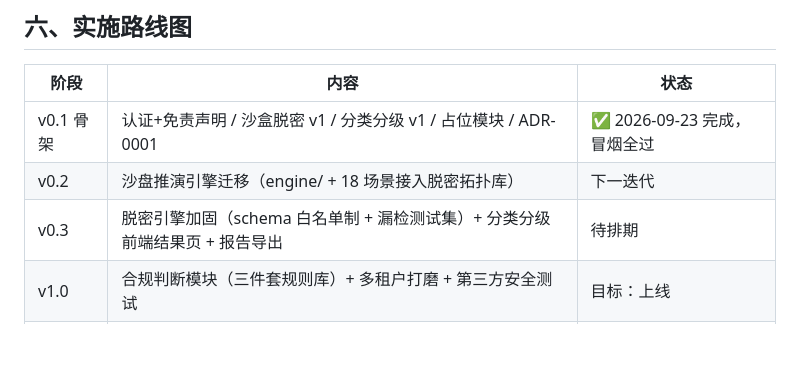
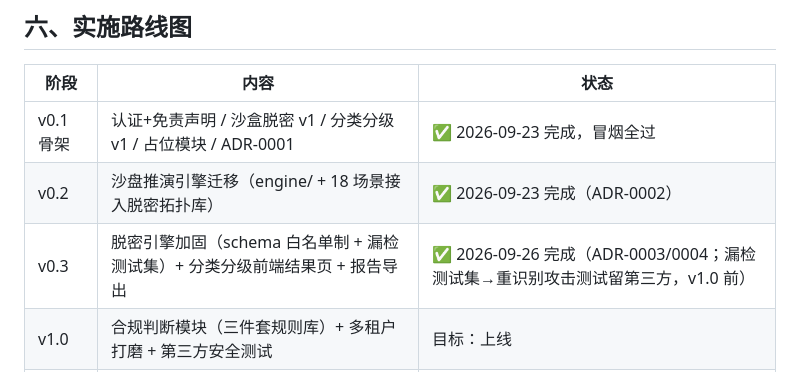
Before and after one commit to lolocheung2026/Medical-network-and-data-security-service-platform, a Markdown page: docs/产品开发方案.md, the part around the change. GitHub-like rendering; blank space fills up the shorter version.

```diff
--- a/docs/产品开发方案.md
+++ b/docs/产品开发方案.md
@@ -82,8 +82,8 @@
 | 阶段 | 内容 | 状态 |
 |------|------|------|
 | v0.1 骨架 | 认证+免责声明 / 沙盒脱密 v1 / 分类分级 v1 / 占位模块 / ADR-0001 | ✅ 2026-09-23 完成，冒烟全过 |
-| v0.2 | 沙盘推演引擎迁移（engine/ + 18 场景接入脱密拓扑库） | 下一迭代 |
-| v0.3 | 脱密引擎加固（schema 白名单制 + 漏检测试集）+ 分类分级前端结果页 + 报告导出 | 待排期 |
+| v0.2 | 沙盘推演引擎迁移（engine/ + 18 场景接入脱密拓扑库） | ✅ 2026-09-23 完成（ADR-0002） |
+| v0.3 | 脱密引擎加固（schema 白名单制 + 漏检测试集）+ 分类分级前端结果页 + 报告导出 | ✅ 2026-09-26 完成（ADR-0003/0004；漏检测试集→重识别攻击测试留第三方，v1.0 前） |
 | v1.0 | 合规判断模块（三件套规则库）+ 多租户打磨 + 第三方安全测试 | 目标：上线 |
 | 后续 | 影响力运营（卫健委督查场景）→ 收费模式设计 | 待影响力达标后启动 |
 
```
Also changed, not shown: docs/adr-0004-classify-ui-and-export.md (added, +46 -0 lines).
